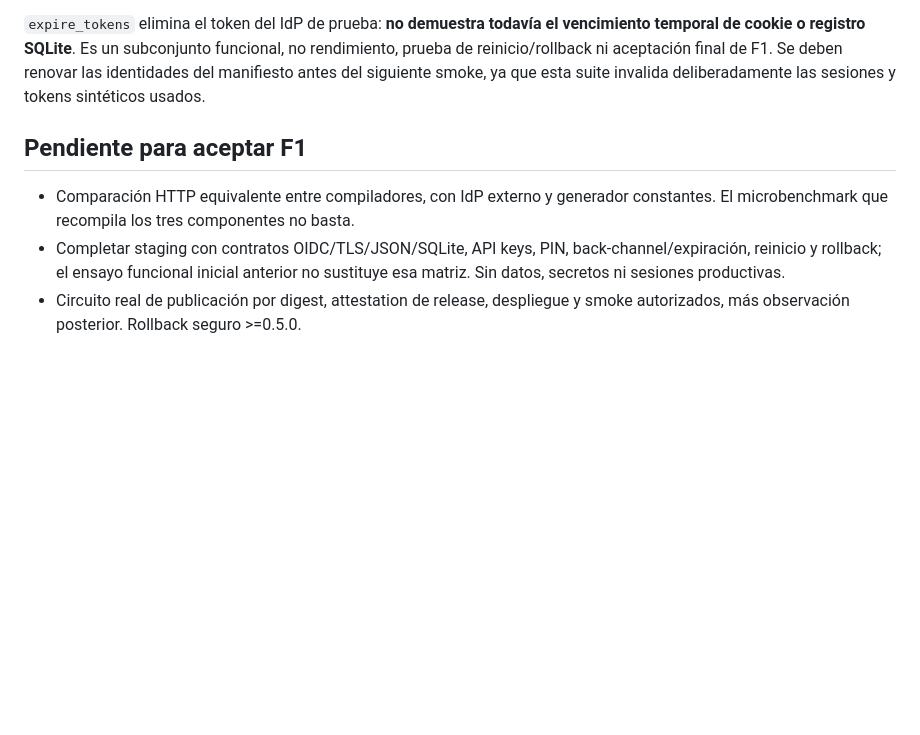
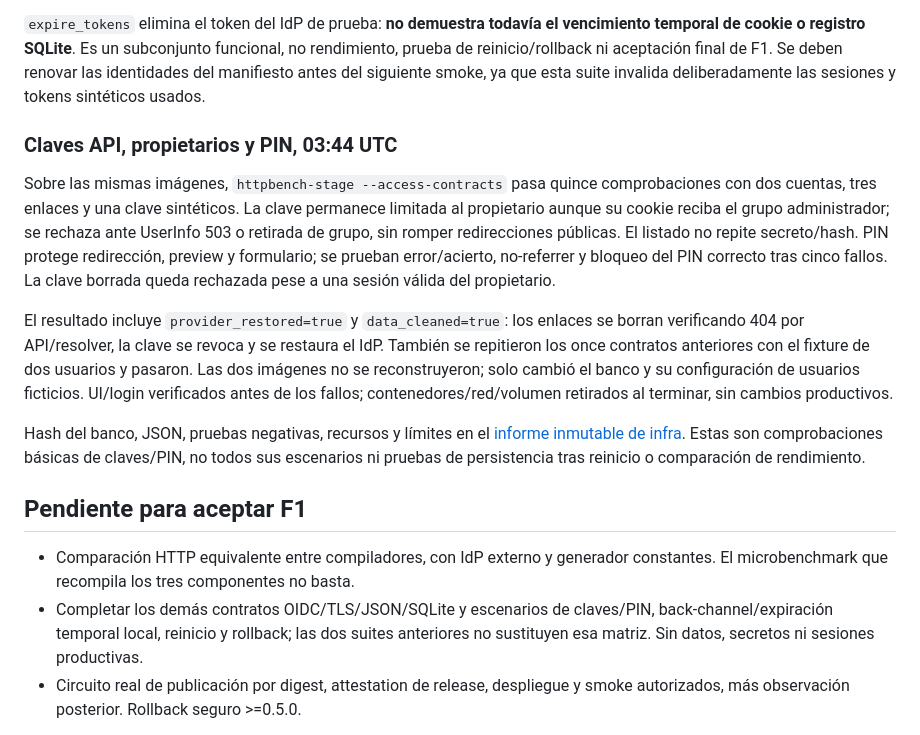
Before and after one commit to Ulzuhan/linkup, a Markdown page: docs/benchmarks/2026-09-05-f1-oci.md, the part around the change. Rendered like a GitHub page; blank space fills up the shorter version.

```diff
--- a/docs/benchmarks/2026-09-05-f1-oci.md
+++ b/docs/benchmarks/2026-09-05-f1-oci.md
@@ -89,13 +89,35 @@ no rendimiento, prueba de reinicio/rollback ni aceptación final de F1. Se deben
 renovar las identidades del manifiesto antes del siguiente smoke, ya que esta
 suite invalida deliberadamente las sesiones y tokens sintéticos usados.
 
+### Claves API, propietarios y PIN, 03:44 UTC
+
+Sobre las mismas imágenes, `httpbench-stage --access-contracts` pasa quince
+comprobaciones con dos cuentas, tres enlaces y una clave sintéticos. La clave
+permanece limitada al propietario aunque su cookie reciba el grupo administrador;
+se rechaza ante UserInfo 503 o retirada de grupo, sin romper redirecciones públicas.
+El listado no repite secreto/hash. PIN protege redirección, preview y formulario;
+se prueban error/acierto, no-referrer y bloqueo del PIN correcto tras cinco fallos.
+La clave borrada queda rechazada pese a una sesión válida del propietario.
+
+El resultado incluye `provider_restored=true` y `data_cleaned=true`: los enlaces
+se borran verificando 404 por API/resolver, la clave se revoca y se restaura el
+IdP. También se repitieron los once contratos anteriores con el fixture de dos
+usuarios y pasaron. Las dos imágenes no se reconstruyeron; solo cambió el banco
+y su configuración de usuarios ficticios. UI/login verificados antes de los
+fallos; contenedores/red/volumen retirados al terminar, sin cambios productivos.
+
+Hash del banco, JSON, pruebas negativas, recursos y límites en el
+[informe inmutable de infra](https://github.com/Ulzuhan/kaicorplabs-infra/blob/bb1481a943c85afefc54252515895e83fb62ebe3/docs/benchmarks/2026-09-05-linkup-key-pin.md).
+Estas son comprobaciones básicas de claves/PIN, no todos sus escenarios ni
+pruebas de persistencia tras reinicio o comparación de rendimiento.
+
 ## Pendiente para aceptar F1
 
 - Comparación HTTP equivalente entre compiladores, con IdP externo y generador
   constantes. El microbenchmark que recompila los tres componentes no basta.
-- Completar staging con contratos OIDC/TLS/JSON/SQLite, API keys, PIN,
-  back-channel/expiración, reinicio y rollback; el ensayo funcional inicial
-  anterior no sustituye esa matriz. Sin datos, secretos ni sesiones productivas.
+- Completar los demás contratos OIDC/TLS/JSON/SQLite y escenarios de claves/PIN,
+  back-channel/expiración temporal local, reinicio y rollback; las dos suites
+  anteriores no sustituyen esa matriz. Sin datos, secretos ni sesiones productivas.
 - Circuito real de publicación por digest, attestation de release, despliegue
   y smoke autorizados, más observación posterior. Rollback seguro >=0.5.0.
 
```
Also changed, not shown: docs/benchmarks/README.md (+7 -0 lines).
